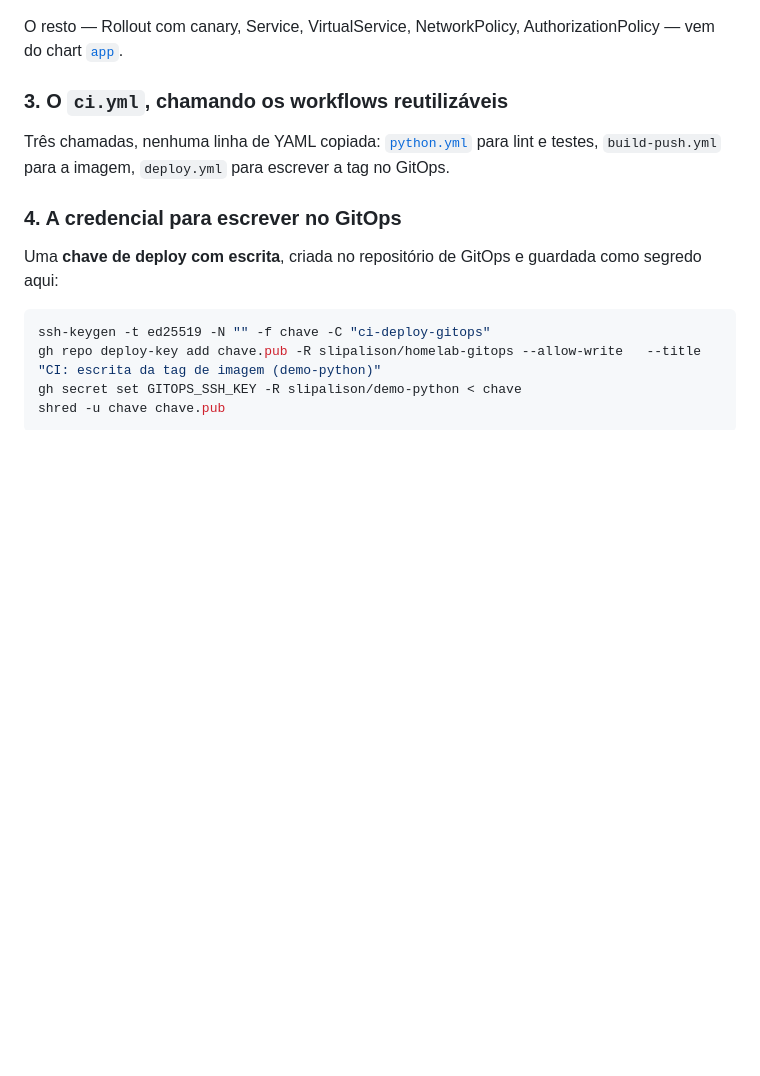
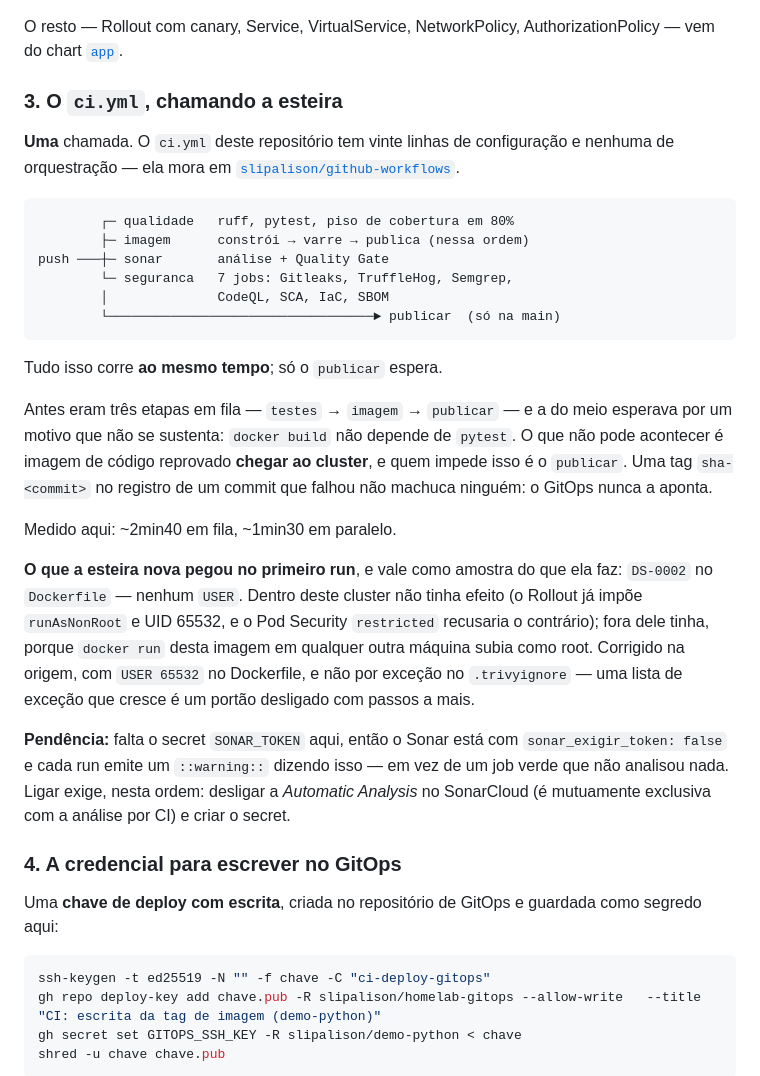
Before and after one commit to slipalison/demo-python, a Markdown page: README.md, the part around the change. Rendered like a GitHub page; blank space fills up the shorter version.

Commit message:
docs: a esteira paralela, e o que ela pegou no primeiro run
Claude-Session: https://claude.ai/code/session_012ryzCGaRe8UoLDgEGTfKkS

````diff
--- a/README.md
+++ b/README.md
@@ -84,12 +84,44 @@ O resto — Rollout com canary, Service, VirtualService, NetworkPolicy,
 AuthorizationPolicy — vem do chart
 [`app`](https://github.com/slipalison/helm-charts).
 
-### 3. O `ci.yml`, chamando os workflows reutilizáveis
+### 3. O `ci.yml`, chamando a esteira
 
-Três chamadas, nenhuma linha de YAML copiada:
-[`python.yml`](https://github.com/slipalison/github-workflows) para lint e
-testes, `build-push.yml` para a imagem, `deploy.yml` para escrever a tag no
-GitOps.
+**Uma** chamada. O `ci.yml` deste repositório tem vinte linhas de configuração e
+nenhuma de orquestração — ela mora em
+[`slipalison/github-workflows`](https://github.com/slipalison/github-workflows).
+
+```
+        ┌─ qualidade   ruff, pytest, piso de cobertura em 80%
+        ├─ imagem      constrói → varre → publica (nessa ordem)
+push ───┼─ sonar       análise + Quality Gate
+        └─ seguranca   7 jobs: Gitleaks, TruffleHog, Semgrep,
+        │              CodeQL, SCA, IaC, SBOM
+        └──────────────────────────────────► publicar  (só na main)
+```
+
+Tudo isso corre **ao mesmo tempo**; só o `publicar` espera.
+
+Antes eram três etapas em fila — `testes` → `imagem` → `publicar` — e a do meio
+esperava por um motivo que não se sustenta: `docker build` não depende de
+`pytest`. O que não pode acontecer é imagem de código reprovado **chegar ao
+cluster**, e quem impede isso é o `publicar`. Uma tag `sha-<commit>` no registro
+de um commit que falhou não machuca ninguém: o GitOps nunca a aponta.
+
+Medido aqui: ~2min40 em fila, ~1min30 em paralelo.
+
+**O que a esteira nova pegou no primeiro run**, e vale como amostra do que ela
+faz: `DS-0002` no `Dockerfile` — nenhum `USER`. Dentro deste cluster não tinha
+efeito (o Rollout já impõe `runAsNonRoot` e UID 65532, e o Pod Security
+`restricted` recusaria o contrário); fora dele tinha, porque `docker run` desta
+imagem em qualquer outra máquina subia como root. Corrigido na origem, com
+`USER 65532` no Dockerfile, e não por exceção no `.trivyignore` — uma lista de
+exceção que cresce é um portão desligado com passos a mais.
+
+**Pendência:** falta o secret `SONAR_TOKEN` aqui, então o Sonar está com
+`sonar_exigir_token: false` e cada run emite um `::warning::` dizendo isso — em
+vez de um job verde que não analisou nada. Ligar exige, nesta ordem: desligar a
+*Automatic Analysis* no SonarCloud (é mutuamente exclusiva com a análise por CI)
+e criar o secret.
 
 ### 4. A credencial para escrever no GitOps
 
````
